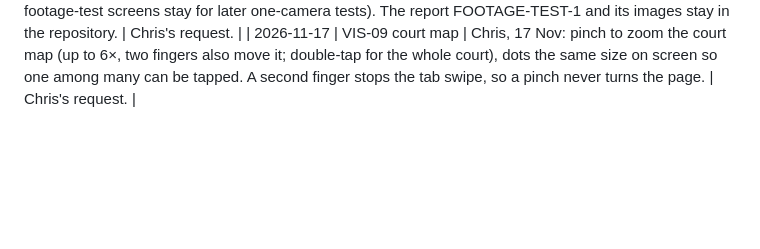
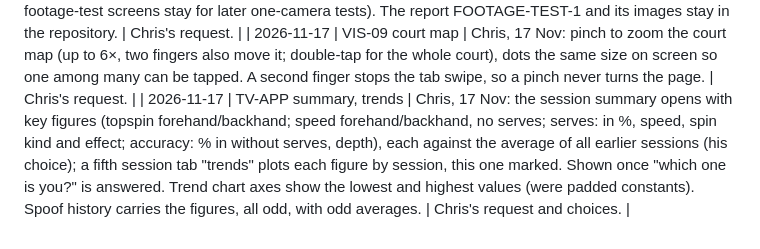
Before and after one commit to Wotworth/Tennis, a Markdown page: DECISIONS.md, the part around the change. GitHub-like rendering; blank space fills up the shorter version.

```diff
--- a/DECISIONS.md
+++ b/DECISIONS.md
@@ -164,3 +164,4 @@ Choices made where the spec was silent, or changed by Chris. Newest last.
 | 2026-11-17 | VIS-09 across the app (first part) | Chris, 17 Nov ("make the entire app more like that"): the shared parts change everywhere: choice rows become compact square segments (chosen: tile green), small actions become flat square buttons in wrapping rows, and every app bar button carries its label (bar 56 zpx high, was 44). | Chris's request; one change per shared part reaches every page. |
 | 2026-11-17 | Footage tests (app) | Chris, 17 Nov: the two iPhone footage tests were temporary and are removed from the app (no bundled tests; the footage-test screens stay for later one-camera tests). The report FOOTAGE-TEST-1 and its images stay in the repository. | Chris's request. |
 | 2026-11-17 | VIS-09 court map | Chris, 17 Nov: pinch to zoom the court map (up to 6×, two fingers also move it; double-tap for the whole court), dots the same size on screen so one among many can be tapped. A second finger stops the tab swipe, so a pinch never turns the page. | Chris's request. |
+| 2026-11-17 | TV-APP summary, trends | Chris, 17 Nov: the session summary opens with key figures (topspin forehand/backhand; speed forehand/backhand, no serves; serves: in %, speed, spin kind and effect; accuracy: % in without serves, depth), each against the average of all earlier sessions (his choice); a fifth session tab "trends" plots each figure by session, this one marked. Shown once "which one is you?" is answered. Trend chart axes show the lowest and highest values (were padded constants). Spoof history carries the figures, all odd, with odd averages. | Chris's request and choices. |
```
Also changed, not shown: docs/reports/DESIGN-V2-3.md (added, +27 -0 lines), docs/reports/design-v2-3/summary.png (added), docs/reports/design-v2-3/trends.png (added), 11 other files.
